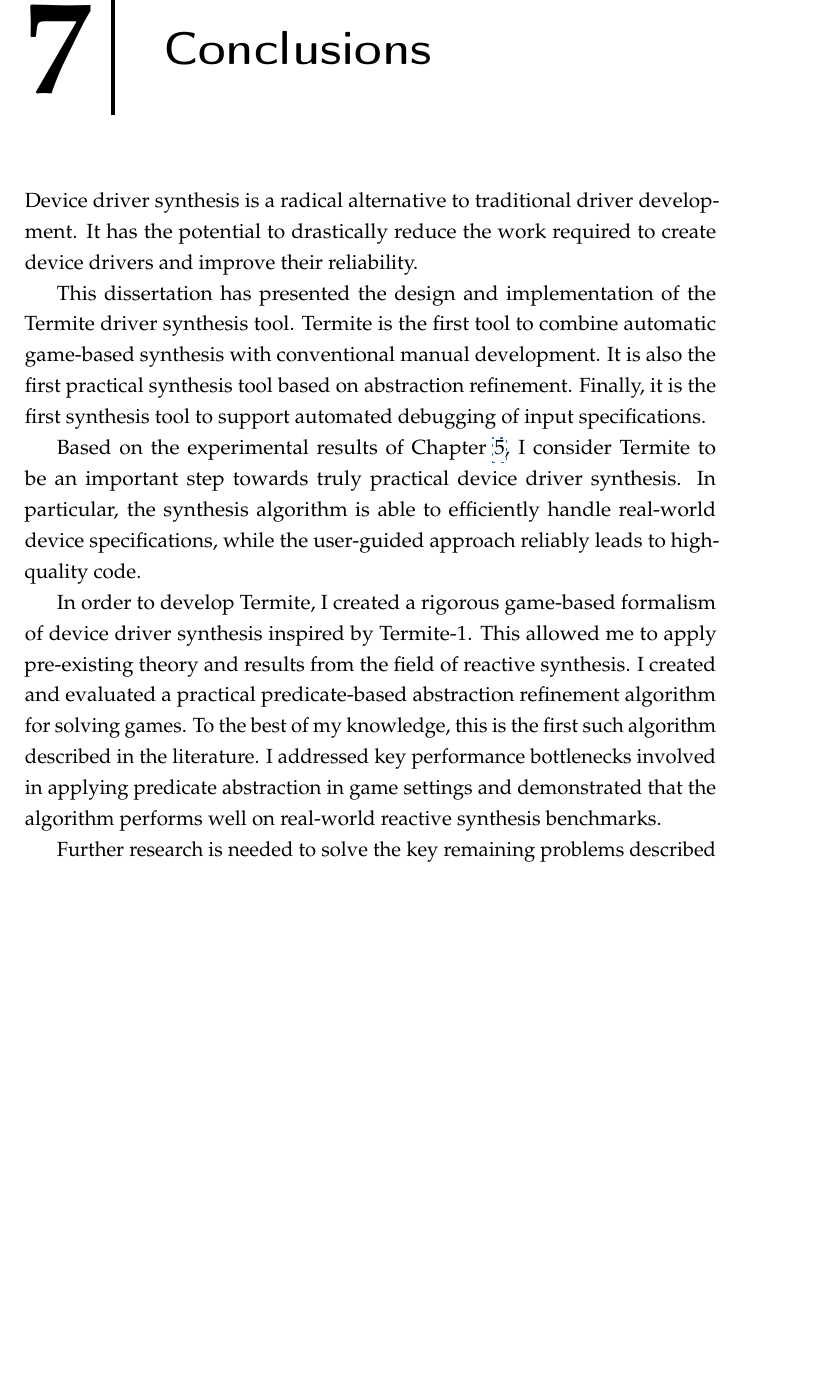
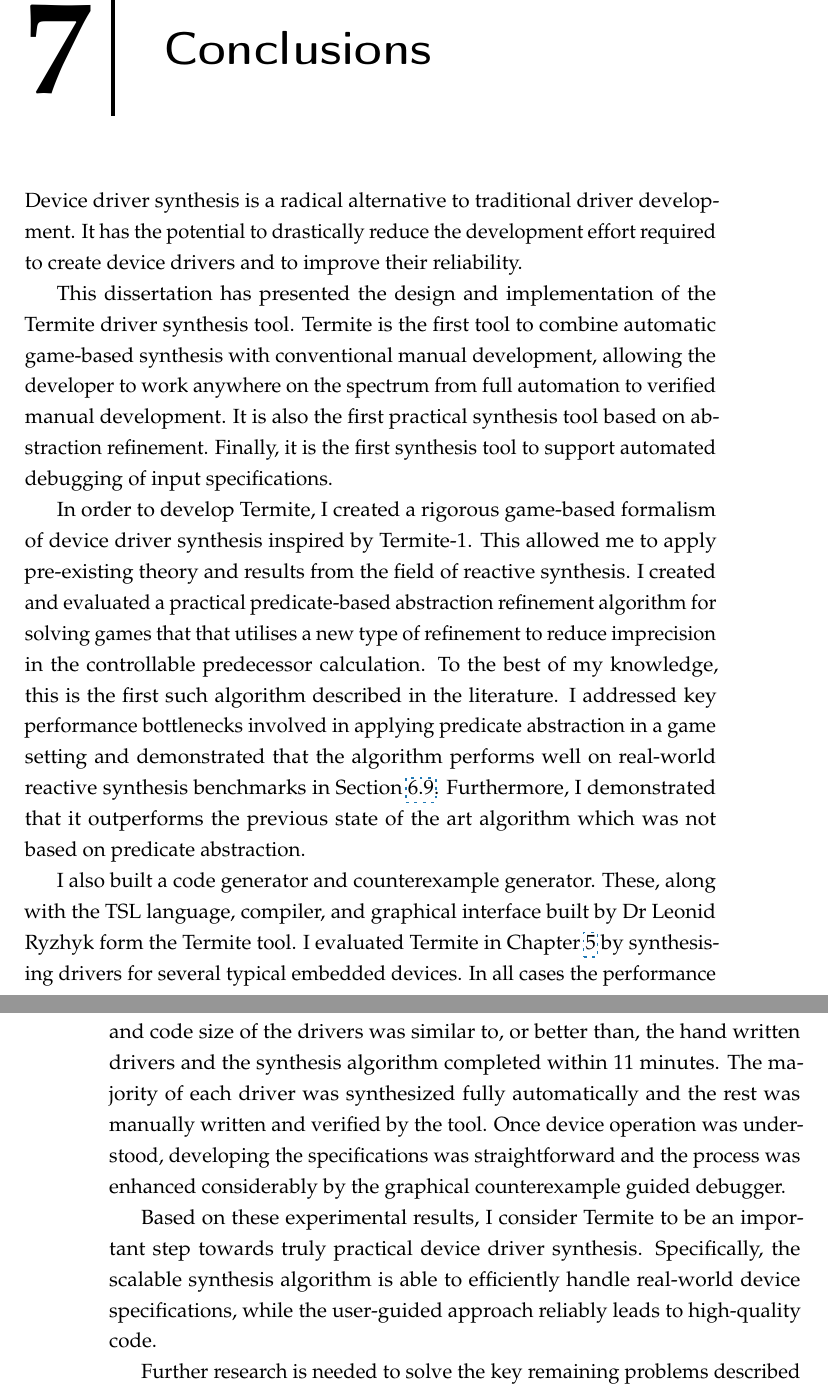
Before and after one commit to termite2/adam-thesis, a LaTeX thesis (sources/thesis.tex, which reads sources/conclusions.tex): part of page 159 of 217 before the commit and two parts of pages 159 and 160 of 217 after it, the two joined at a grey line, cut so that both start at the same text, the shorter picture padded with empty space. The pictures show the PDF file thesis.pdf that the author committed with the source.

Commit message:
kevin conclusions suggestions

```diff
--- a/sources/conclusions.tex
+++ b/sources/conclusions.tex
@@ -1,12 +1,14 @@
 \chapter{Conclusions}
 
-Device driver synthesis is a radical alternative to traditional driver development. It has the potential to drastically reduce the work required to create device drivers and improve their reliability.
+Device driver synthesis is a radical alternative to traditional driver development. It has the potential to drastically reduce the development effort required to create device drivers and to improve their reliability.
 
-This dissertation has presented the design and implementation of the Termite driver synthesis tool. Termite is the first tool to combine automatic game-based synthesis with conventional manual development. It is also the first practical synthesis tool based on abstraction refinement. Finally, it is the first synthesis tool to support automated debugging of input specifications.
+This dissertation has presented the design and implementation of the Termite driver synthesis tool. Termite is the first tool to combine automatic game-based synthesis with conventional manual development, allowing the developer to work anywhere on the spectrum from full automation to verified manual development. It is also the first practical synthesis tool based on abstraction refinement. Finally, it is the first synthesis tool to support automated debugging of input specifications.
 
-Based on the experimental results of Chapter~\ref{ch:userguided}, I consider Termite to be an important step towards truly practical device driver synthesis.  In particular, the synthesis algorithm is able to efficiently handle real-world device specifications, while the user-guided approach reliably leads to high-quality code.
+In order to develop Termite, I created a rigorous game-based formalism of device driver synthesis inspired by Termite-1. This allowed me to apply pre-existing theory and results from the field of reactive synthesis. I created and evaluated a practical predicate-based abstraction refinement algorithm for solving games that that utilises a new type of refinement to reduce imprecision in the controllable predecessor calculation. To the best of my knowledge, this is the first such algorithm described in the literature. I addressed key performance bottlenecks involved in applying predicate abstraction in a game setting and demonstrated that the algorithm performs well on real-world reactive synthesis benchmarks in Section~\ref{sec:solving_eval}. Furthermore, I demonstrated that it outperforms the previous state of the art algorithm which was not based on predicate abstraction.
 
-In order to develop Termite, I created a rigorous game-based formalism of device driver synthesis inspired by Termite-1. This allowed me to apply pre-existing theory and results from the field of reactive synthesis. I created and evaluated a practical predicate-based abstraction refinement algorithm for solving games. To the best of my knowledge, this is the first such algorithm described in the literature. I addressed key performance bottlenecks involved in applying predicate abstraction in game settings and demonstrated that the algorithm performs well on real-world reactive synthesis benchmarks.
+I also built a code generator and counterexample generator. These, along with the TSL language, compiler, and graphical interface built by Dr Leonid Ryzhyk form the Termite tool. I evaluated \termite in Chapter~\ref{ch:userguided} by synthesising drivers for several typical embedded devices. In all cases the performance and code size of the drivers was similar to, or better than, the hand written drivers and the synthesis algorithm completed within 11 minutes. The majority of each driver was synthesized fully automatically and the rest was manually written and verified by the tool. Once device operation was understood, developing the specifications was straightforward and the process was enhanced considerably by the graphical counterexample guided debugger.
+
+Based on these experimental results, I consider Termite to be an important step towards truly practical device driver synthesis. Specifically, the scalable synthesis algorithm is able to efficiently handle real-world device specifications, while the user-guided approach reliably leads to high-quality code.
 
 Further research is needed to solve the key remaining problems described in Section~\ref{s:limitations}, primarily the DMA problem, which poses the main obstacle to synthesis of more complex drivers, and the grey-box synthesis problem, which limits the degree of automation achieved by Termite.
 
```
Also changed, not shown: thesis.pdf.
